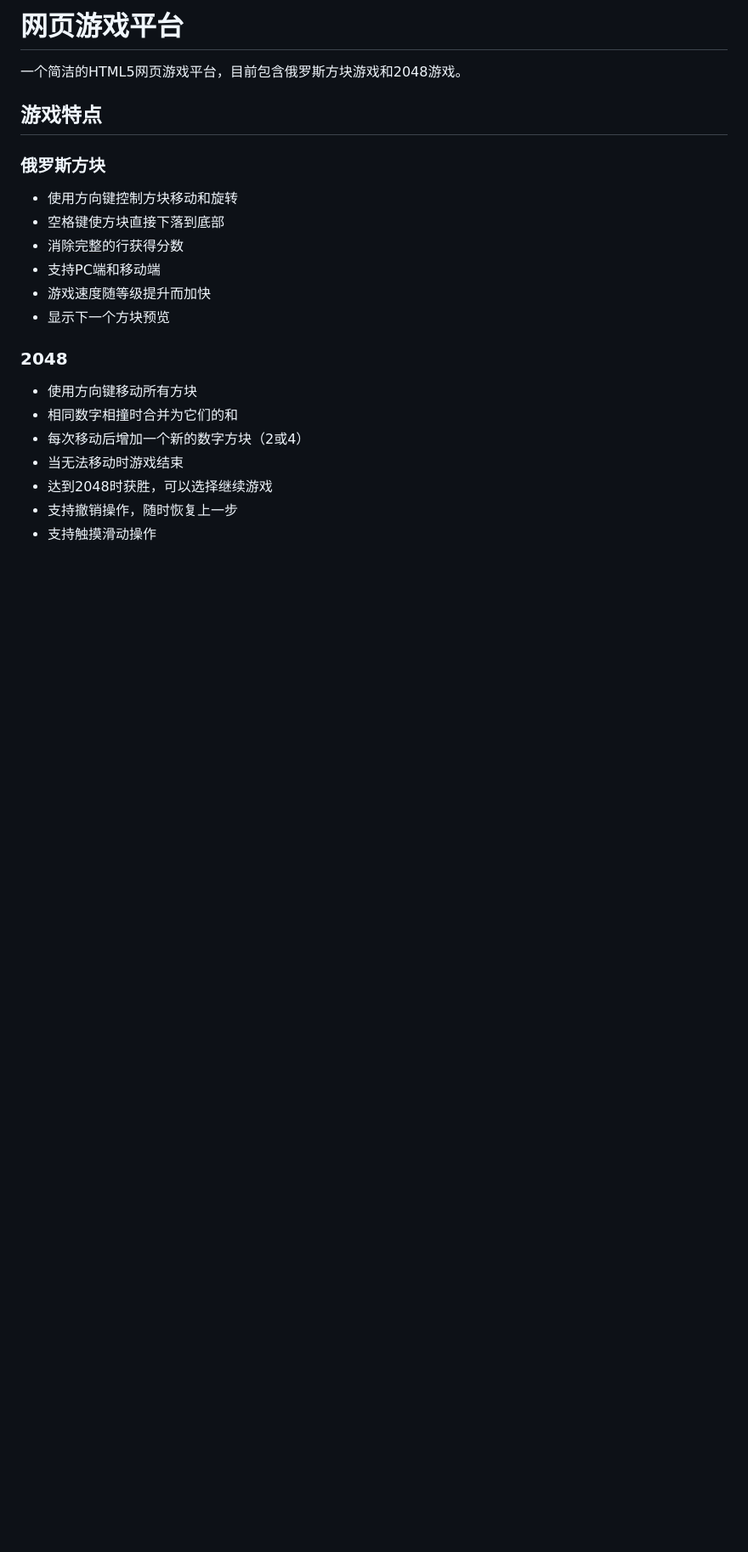
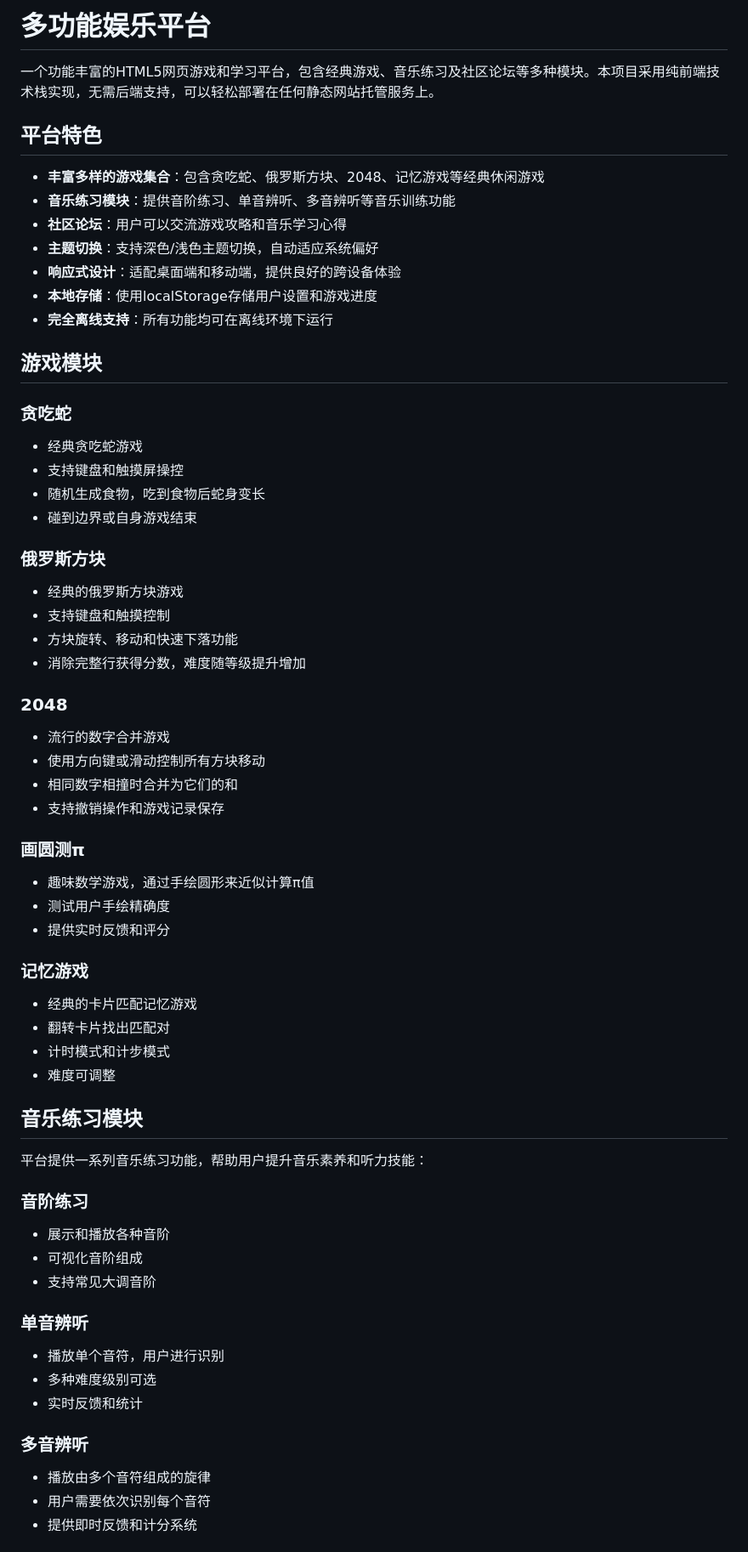
Before and after one commit to GTJasonMK/jasonaa, a Markdown page: README.md, the part around one of its changes. Shown at 85% size. Drawn GitHub-style; blank space fills up the shorter version.

```diff
--- a/README.md
+++ b/README.md
@@ -1,22 +1,64 @@
-# 网页游戏平台
+# 多功能娱乐平台
 
-一个简洁的HTML5网页游戏平台，目前包含俄罗斯方块游戏和2048游戏。
+一个功能丰富的HTML5网页游戏和学习平台，包含经典游戏、音乐练习及社区论坛等多种模块。本项目采用纯前端技术栈实现，无需后端支持，可以轻松部署在任何静态网站托管服务上。
 
-## 游戏特点
+## 平台特色
+
+- **丰富多样的游戏集合**：包含贪吃蛇、俄罗斯方块、2048、记忆游戏等经典休闲游戏
+- **音乐练习模块**：提供音阶练习、单音辨听、多音辨听等音乐训练功能
+- **社区论坛**：用户可以交流游戏攻略和音乐学习心得
+- **主题切换**：支持深色/浅色主题切换，自动适应系统偏好
+- **响应式设计**：适配桌面端和移动端，提供良好的跨设备体验
+- **本地存储**：使用localStorage存储用户设置和游戏进度
+- **完全离线支持**：所有功能均可在离线环境下运行
+
+## 游戏模块
+
+### 贪吃蛇
+- 经典贪吃蛇游戏
+- 支持键盘和触摸屏操控
+- 随机生成食物，吃到食物后蛇身变长
+- 碰到边界或自身游戏结束
 
 ### 俄罗斯方块
-- 使用方向键控制方块移动和旋转
-- 空格键使方块直接下落到底部
-- 消除完整的行获得分数
-- 支持PC端和移动端
-- 游戏速度随等级提升而加快
-- 显示下一个方块预览
+- 经典的俄罗斯方块游戏
+- 支持键盘和触摸控制
+- 方块旋转、移动和快速下落功能
+- 消除完整行获得分数，难度随等级提升增加
 
 ### 2048
-- 使用方向键移动所有方块
+- 流行的数字合并游戏
+- 使用方向键或滑动控制所有方块移动
 - 相同数字相撞时合并为它们的和
-- 每次移动后增加一个新的数字方块（2或4）
-- 当无法移动时游戏结束
-- 达到2048时获胜，可以选择继续游戏
-- 支持撤销操作，随时恢复上一步
-- 支持触摸滑动操作
+- 支持撤销操作和游戏记录保存
+
+### 画圆测π
+- 趣味数学游戏，通过手绘圆形来近似计算π值
+- 测试用户手绘精确度
+- 提供实时反馈和评分
+
+### 记忆游戏
+- 经典的卡片匹配记忆游戏
+- 翻转卡片找出匹配对
+- 计时模式和计步模式
+- 难度可调整
+
+## 音乐练习模块
+
+平台提供一系列音乐练习功能，帮助用户提升音乐素养和听力技能：
+
+### 音阶练习
+- 展示和播放各种音阶
+- 可视化音阶组成
+- 支持常见大调音阶
+
+### 单音辨听
+- 播放单个音符，用户进行识别
+- 多种难度级别可选
+- 实时反馈和统计
+
+### 多音辨听
+- 播放由多个音符组成的旋律
+- 用户需要依次识别每个音符
+- 提供即时反馈和计分系统
+
```
Also changed, not shown: other parts of README.md (+158 -97 lines).
